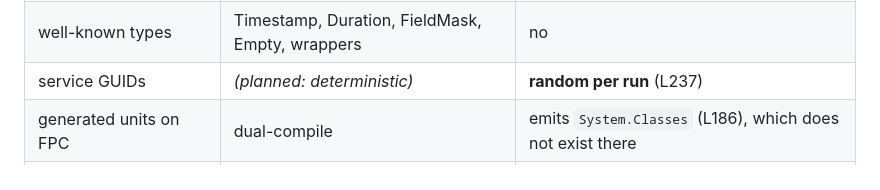
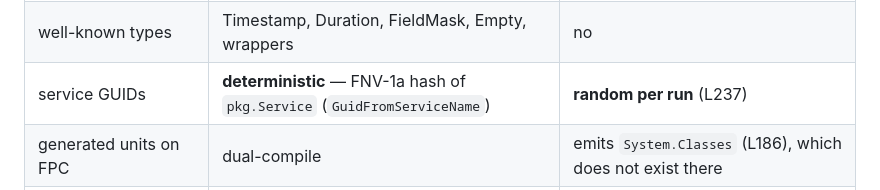
Before and after one commit to freitasjca/Delphi-nghttp2, a Markdown page: doc/protogen-vs-horse-pb-compiler.md, the part around the change. GitHub-like rendering.

```diff
--- a/doc/protogen-vs-horse-pb-compiler.md
+++ b/doc/protogen-vs-horse-pb-compiler.md
@@ -55,7 +55,7 @@ so every claim is checkable.
 | nested `message`/`enum` | hoisted with a qualified name | **corrupts state** — `}` clears message *and* service (L142–146) |
 | `uint32`/`uint64` | yes | **no** — becomes a message reference, see below |
 | well-known types | Timestamp, Duration, FieldMask, Empty, wrappers | no |
-| service GUIDs | *(planned: deterministic)* | **random per run** (L237) |
+| service GUIDs | **deterministic** — FNV-1a hash of `pkg.Service` (`GuidFromServiceName`) | **random per run** (L237) |
 | generated units on FPC | dual-compile | emits `System.Classes` (L186), which does not exist there |
 | unsupported input | refused, naming the construct and the reason | mostly accepted and mis-translated |
 
```
Also changed, not shown: README.md (+1 -1 lines), doc/grpc-client.md (+33 -1 lines).
